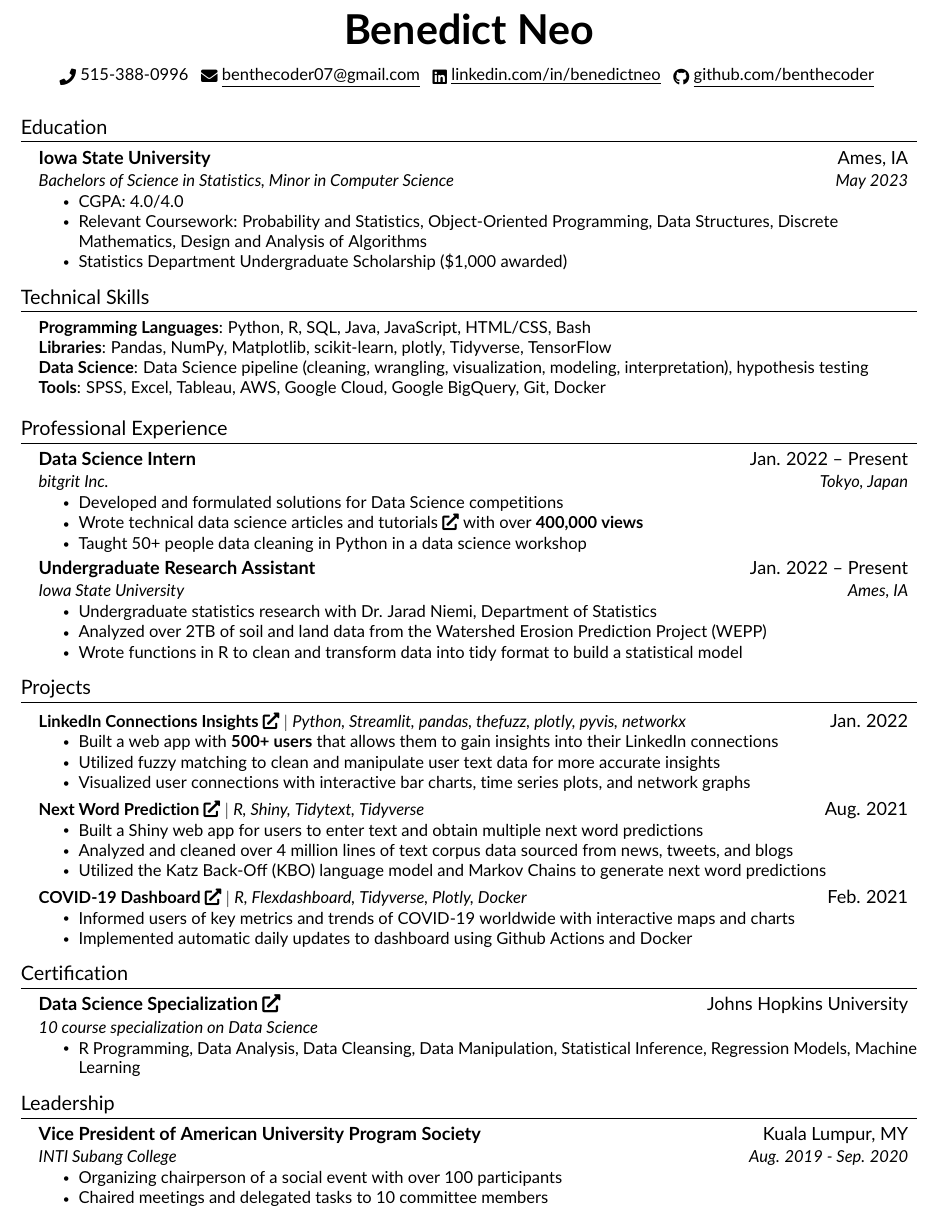
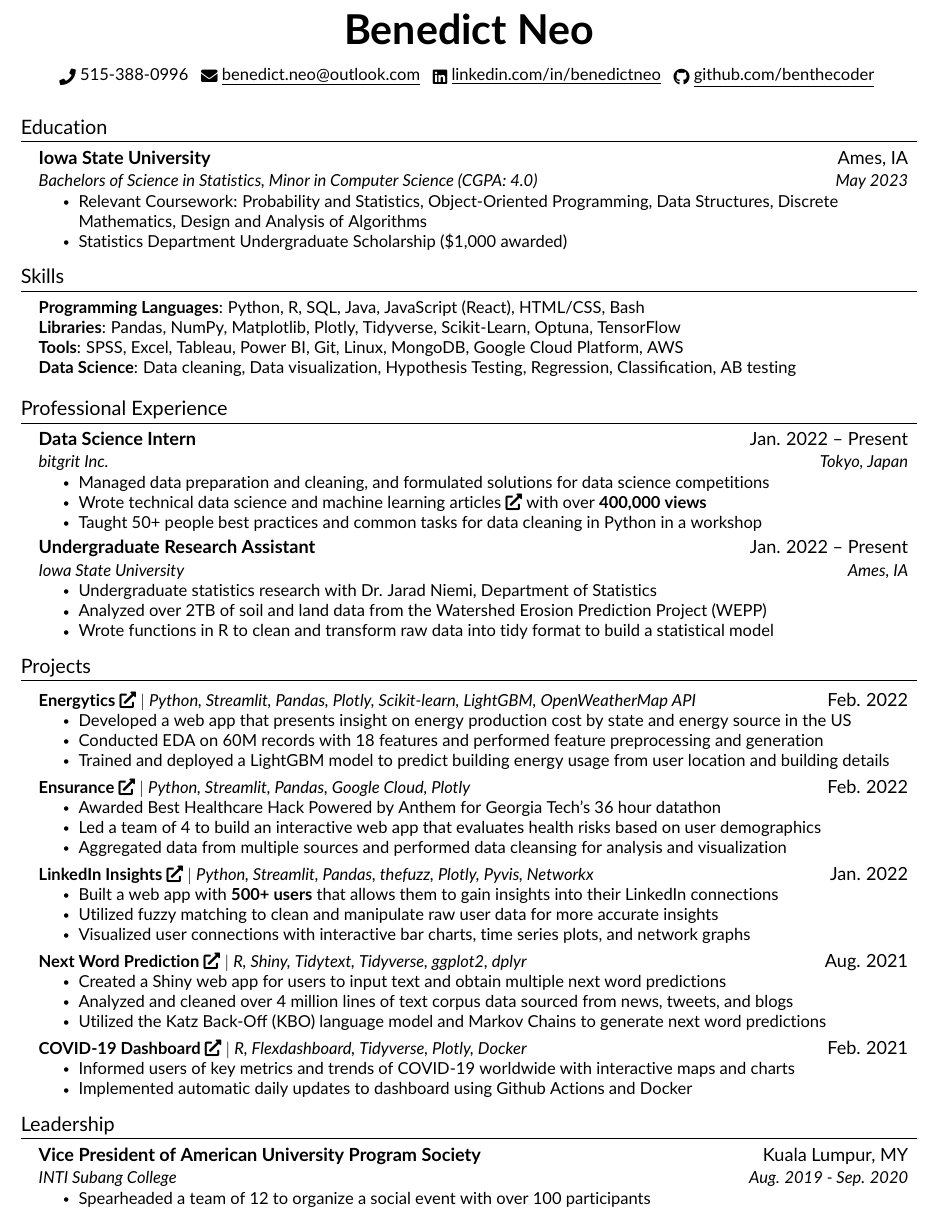
Before and after one commit to benthecoder/resume, a LaTeX document (main.tex, which reads src/certs.tex, src/education.tex, src/experience.tex): part of the page, cut so that both start at the same text. Compiled offline with pdfLaTeX.

Commit message:
Updates from Overleaf

```diff
--- a/main.tex
+++ b/main.tex
@@ -118,10 +118,8 @@
 %-----------PROJECTS-----------
 \input{src/projects.tex}
 
-
-
 %-----------Certification-----------
-\input{src/certs.tex}
+% \input{src/certs.tex}
 
 %---------Activities----------
 
--- a/src/certs.tex
+++ b/src/certs.tex
@@ -1,9 +1,9 @@
-\section{Certification}
-  \resumeSubHeadingListStart
-    \resumeSubheading
-      {Data Science Specialization \href{https://github.com/benthecoder/JohnHopkinsDataScience}{\faIcon{external-link-alt}}}{Johns Hopkins University}
-      {10 course specialization on Data Science}{}
-      \resumeItemListStart
-        \resumeItem{R Programming, Data Analysis, Data Cleansing, Data Manipulation, Statistical Inference, Regression Models, Machine Learning}
-    \resumeItemListEnd
-  \resumeSubHeadingListEnd
+% \section{Certification}
+%   \resumeSubHeadingListStart
+%     \resumeSubheading
+%       {Data Science Specialization \href{https://github.com/benthecoder/JohnHopkinsDataScience}{\faIcon{external-link-alt}}}{Johns Hopkins University}
+%       {10 course specialization on Data Science}{}
+%       \resumeItemListStart
+%         \resumeItem{R Programming, Data Analysis, Data Cleansing, Data Manipulation, Statistical Inference, Regression Models, Machine Learning}
+%     \resumeItemListEnd
+%   \resumeSubHeadingListEnd
--- a/src/education.tex
+++ b/src/education.tex
@@ -2,9 +2,8 @@
   \resumeSubHeadingListStart
     \resumeSubheading
       {Iowa State University}{Ames, IA}
-      {Bachelors of Science in Statistics, Minor in Computer Science}{May 2023}
+      {Bachelors of Science in Statistics, Minor in Computer Science (CGPA: 4.0)}{May 2023}
         \resumeItemListStart
-            \resumeItem{CGPA: 4.0/4.0}
             \resumeItem{Relevant Coursework: Probability and Statistics, Object-Oriented Programming, Data Structures, Discrete Mathematics, Design and Analysis of Algorithms}
             \resumeItem{Statistics Department Undergraduate Scholarship (\$1,000 awarded)}
         \resumeItemListEnd
--- a/src/experience.tex
+++ b/src/experience.tex
@@ -5,9 +5,11 @@
       {Data Science Intern}{Jan. 2022 -- Present}
       {bitgrit Inc.}{Tokyo, Japan}
       \resumeItemListStart
-        \resumeItem{Developed and formulated solutions for Data Science competitions}
-        \resumeItem{Wrote technical data science articles and tutorials \href{https://benedictxneo.medium.com/}{\faIcon{external-link-alt}} with over \textbf{400,000 views}}
-        \resumeItem{Taught 50+ people data cleaning in Python in a data science workshop}
+        \resumeItem{Managed data preparation and cleaning, and formulated solutions for data science competitions}
+        \resumeItem{Wrote technical data science and machine learning articles \href{https://benedictxneo.medium.com/}{\faIcon{external-link-alt}} with over \textbf{400,000 views}}
+        % \textbf{\resumeItem{Boosted social media and blog post traffic by 15\% by building a dashboard to track KPI metrics}}
+        % \resumeItem{Built a dashboard to track social media and blog post traffic and KPIs}
+        \resumeItem{Taught 50+ people best practices and common tasks for data cleaning in Python in a workshop}
       \resumeItemListEnd
 
     \resumeSubheading
@@ -16,7 +18,7 @@
       \resumeItemListStart
         \resumeItem{Undergraduate statistics research with Dr. Jarad Niemi, Department of Statistics}
         \resumeItem{Analyzed over 2TB of soil and land data from the Watershed Erosion Prediction Project (WEPP)}
-        \resumeItem{Wrote functions in R to clean and transform data into tidy format to build a statistical model}
+        \resumeItem{Wrote functions in R to clean and transform raw data into tidy format to build a statistical model}
       \resumeItemListEnd
 
     % \resumeSubheading
--- a/src/heading.tex
+++ b/src/heading.tex
@@ -1,7 +1,7 @@
 \begin{center}
     \textbf{\Huge \scshape Benedict Neo} \\ \vspace{10pt}
     \small \raisebox{-0.2\height}\faPhone\ 515-388-0996  ~
-    \href{mailto:benthecoder07@gmail.com}{\raisebox{-0.2\height}\faEnvelope\  \underline{benthecoder07@gmail.com}} ~
+    \href{mailto:benedict.neo@outlook.com}{\raisebox{-0.2\height}\faEnvelope\  \underline{benedict.neo@outlook.com}} ~
     \href{https://www.linkedin.com/in/benedictneo/}{\raisebox{-0.2\height}\faLinkedin\ \underline{linkedin.com/in/benedictneo}}  ~
     \href{https://github.com/benthecoder/}{\raisebox{-0.2\height}\faGithub\ \underline{github.com/benthecoder}}
     \vspace{7pt}
--- a/src/leadership.tex
+++ b/src/leadership.tex
@@ -5,7 +5,6 @@
           {\textbf{Vice President of American University Program Society}}{Kuala Lumpur, MY}
           {INTI Subang College}{Aug. 2019 - Sep. 2020}
         \resumeItemListStart
-            \resumeItem{Organizing chairperson of a social event with over 100 participants}
-            \resumeItem{Chaired meetings and delegated tasks to 10 committee members}
+            \resumeItem{Spearheaded a team of 12 to organize a social event with over 100 participants}
         \resumeItemListEnd
     \resumeSubHeadingListEnd
--- a/src/projects.tex
+++ b/src/projects.tex
@@ -2,19 +2,39 @@
 
     \resumeSubHeadingListStart
       \resumeProjectHeading
-          {\textbf{{LinkedIn Connections Insights}} \href{https://github.com/benthecoder/linkedin-visualizer}{\faIcon{external-link-alt}} $|$ \emph{Python, Streamlit, pandas, thefuzz, plotly, pyvis, networkx}}{Jan. 2022}
+          {\textbf{{Energytics}} \href{https://github.com/benthecoder/Energytics}{\faIcon{external-link-alt}} $|$ \emph{Python, Streamlit, Pandas, Plotly, Scikit-learn, LightGBM, OpenWeatherMap API}}{Feb. 2022}
+          \resumeItemListStart
+            \resumeItem{Developed a web app that presents insight on energy production cost by state and energy source in the US}
+            \resumeItem{Conducted EDA on 60M records with 18 features and performed feature preprocessing and generation}
+            \resumeItem{Trained and deployed a LightGBM model to predict building energy usage from user location and building details}
+          \resumeItemListEnd
+    \resumeSubHeadingListEnd
+
+    \resumeSubHeadingListStart
+      \resumeProjectHeading
+          {\textbf{{Ensurance}} \href{https://github.com/benthecoder/Ensurance}{\faIcon{external-link-alt}} $|$ \emph{Python, Streamlit, Pandas, Google Cloud, Plotly}}{Feb. 2022}
+          \resumeItemListStart
+            \resumeItem{Awarded Best Healthcare Hack Powered by Anthem for Georgia Tech’s 36 hour datathon}
+            \resumeItem{Led a team of 4 to build an interactive web app that evaluates health risks based on user demographics}
+            \resumeItem{Aggregated data from multiple sources and performed data cleansing for analysis and visualization}
+          \resumeItemListEnd
+    \resumeSubHeadingListEnd
+
+    \resumeSubHeadingListStart
+      \resumeProjectHeading
+          {\textbf{{LinkedIn Insights}} \href{https://github.com/benthecoder/linkedin-visualizer}{\faIcon{external-link-alt}} $|$ \emph{Python, Streamlit, Pandas, thefuzz, Plotly, Pyvis, Networkx}}{Jan. 2022}
           \resumeItemListStart
             \resumeItem{Built a web app with \textbf{500+ users} that allows them to gain insights into their LinkedIn connections}
-            \resumeItem{Utilized fuzzy matching to clean and manipulate user text data for more accurate insights}
+            \resumeItem{Utilized fuzzy matching to clean and manipulate raw user data for more accurate insights}
             \resumeItem{Visualized user connections with interactive bar charts, time series plots, and network graphs}
           \resumeItemListEnd
     \resumeSubHeadingListEnd
 
     \resumeSubHeadingListStart
       \resumeProjectHeading
-          {\textbf{{Next Word Prediction}} \href{https://github.com/benthecoder/next-word-predictor}{\faIcon{external-link-alt}} $|$ \emph{R, Shiny, Tidytext, Tidyverse}}{Aug. 2021}
+          {\textbf{{Next Word Prediction}} \href{https://github.com/benthecoder/next-word-predictor}{\faIcon{external-link-alt}} $|$ \emph{R, Shiny, Tidytext, Tidyverse, ggplot2, dplyr}}{Aug. 2021}
           \resumeItemListStart
-            \resumeItem{Built a Shiny web app for users to enter text and obtain multiple next word predictions}
+            \resumeItem{Created a Shiny web app for users to input text and obtain multiple next word predictions}
             \resumeItem{Analyzed and cleaned over 4 million lines of text corpus data sourced from news, tweets, and blogs}
             \resumeItem{Utilized the Katz Back-Off (KBO) language model and Markov Chains to generate next word predictions}
           \resumeItemListEnd
--- a/src/skills.tex
+++ b/src/skills.tex
@@ -1,9 +1,10 @@
-\section{Technical Skills}
+\section{Skills}
  \begin{itemize}[leftmargin=0.15in, label={}]
     \small{\item{
-     \textbf{Programming Languages}{: Python, R, SQL, Java, JavaScript, HTML/CSS, Bash} \\
-     \textbf{Libraries}{: Pandas, NumPy, Matplotlib, scikit-learn, plotly, Tidyverse, TensorFlow}\\
-     \textbf{Data Science}{: Data Science pipeline (cleaning, wrangling, visualization, modeling, interpretation), hypothesis testing}\\
-     \textbf{Tools}{: SPSS, Excel, Tableau, AWS, Google Cloud, Google BigQuery, Git, Docker}\\
+     \textbf{Programming Languages}{: Python, R, SQL, Java, JavaScript (React), HTML/CSS, Bash} \\
+     \textbf{Libraries}{: Pandas, NumPy, Matplotlib, Plotly, Tidyverse, Scikit-Learn, Optuna, TensorFlow}\\
+     \textbf{Tools}{: SPSS, Excel, Tableau, Power BI, Git, Linux, MongoDB, Google Cloud Platform, AWS}\\
+     \textbf{Data Science}{: Data cleaning, Data visualization, Hypothesis Testing, Regression, Classification, AB testing}\\
+    %  \textbf{Data Engineering}{: Docker, Airflow, Spark, Kafka, dbt, BigQuery}
     }}
  \end{itemize}
```
